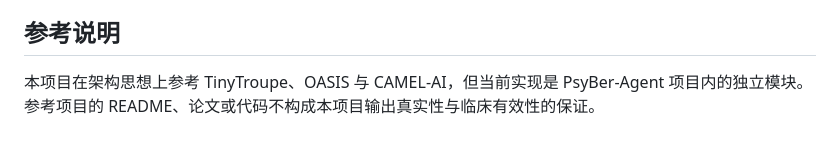
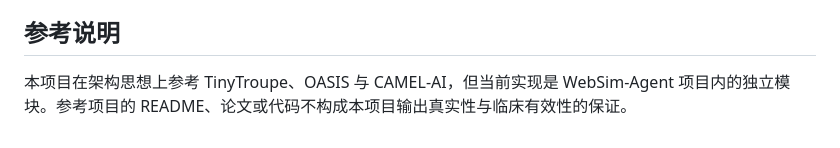
Before and after one commit to changkuanli2470759-svg/WebSim-agent, a Markdown page: README.md, the part around the change. Drawn GitHub-style.

```diff
--- a/README.md
+++ b/README.md
@@ -450,4 +450,4 @@ python -m unittest discover -s tests -v
 
 ## 参考说明
 
-本项目在架构思想上参考 TinyTroupe、OASIS 与 CAMEL-AI，但当前实现是 PsyBer-Agent 项目内的独立模块。参考项目的 README、论文或代码不构成本项目输出真实性与临床有效性的保证。
+本项目在架构思想上参考 TinyTroupe、OASIS 与 CAMEL-AI，但当前实现是 WebSim-Agent 项目内的独立模块。参考项目的 README、论文或代码不构成本项目输出真实性与临床有效性的保证。
```
